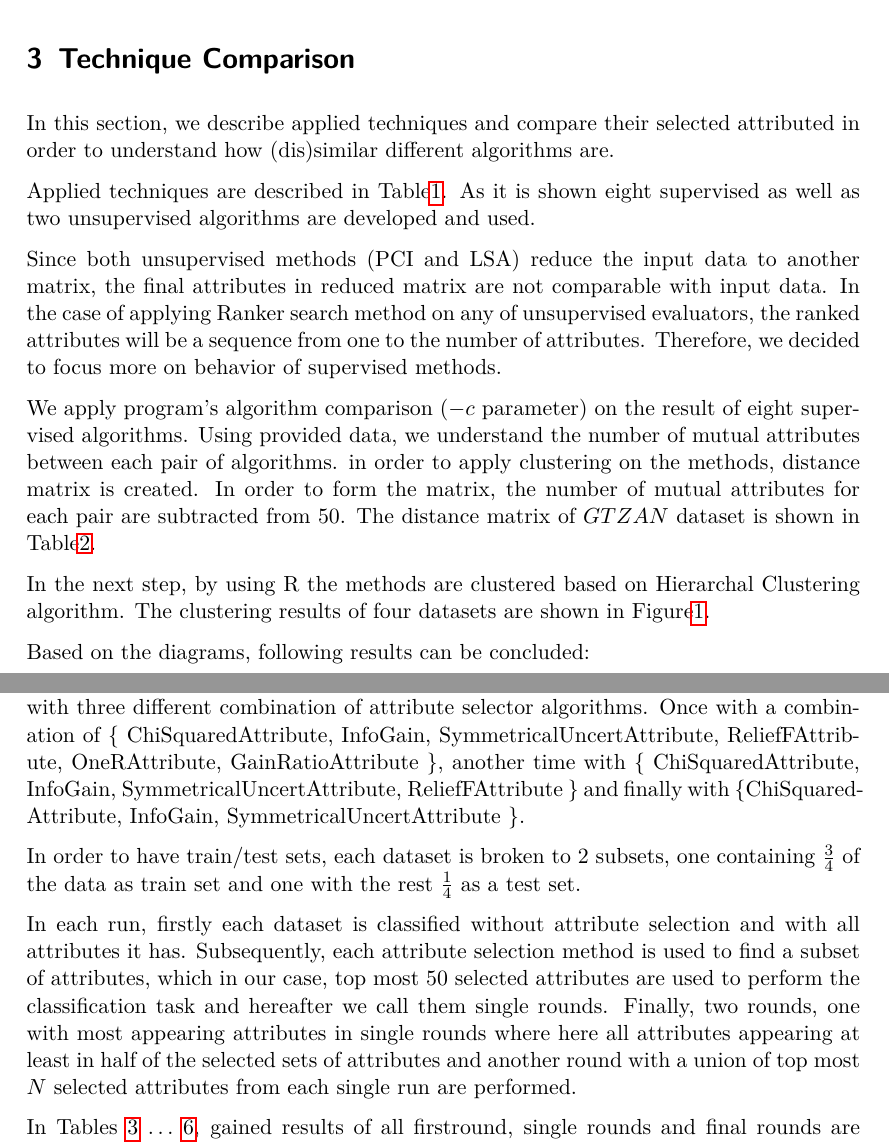
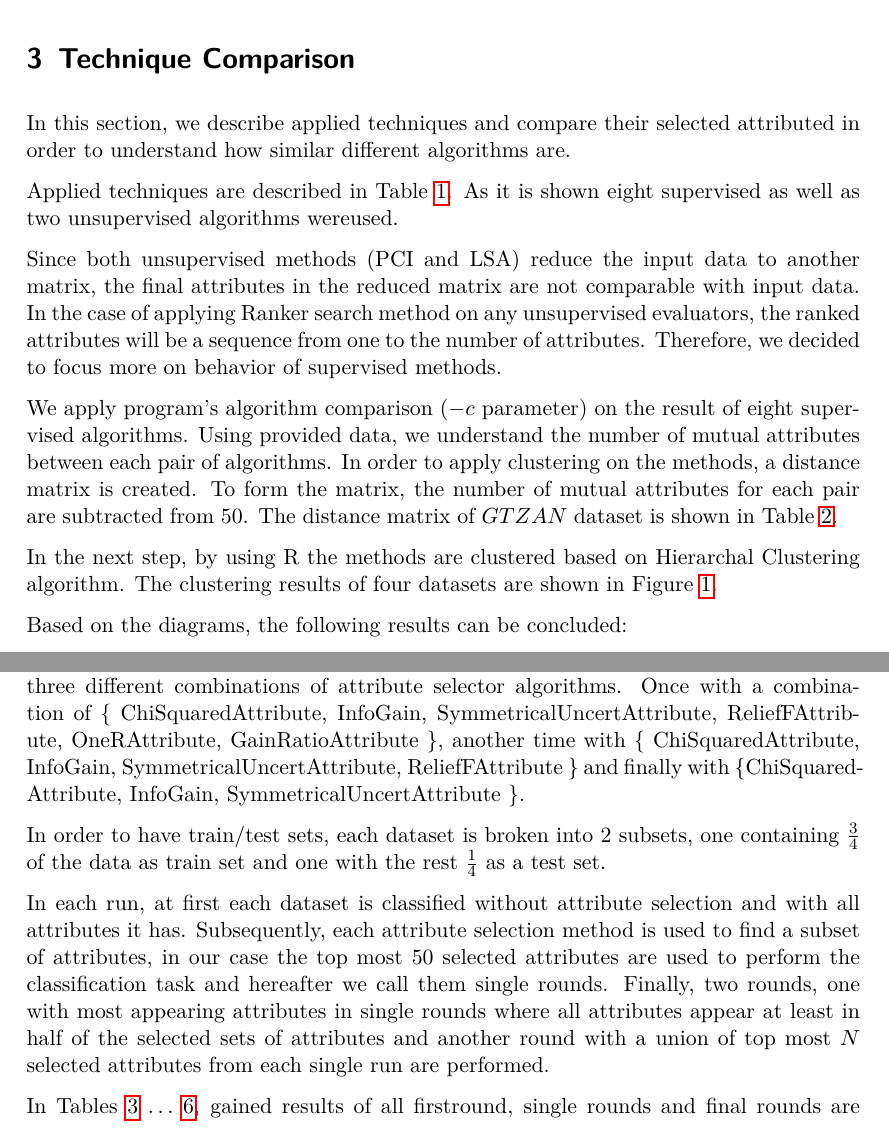
Before and after one commit to drossegger/ml-ex1, a LaTeX problem sheet (exercise3/report/src/document.tex, which reads exercise3/report/src/classifier.tex, exercise3/report/src/techniques.tex): two parts of pages 2 and 3 of 8, joined at a grey line, cut so that both start at the same text. Compiled offline with pdfLaTeX; an older LaTeX class or package is replaced by its successor.

Commit message:
proofread

```diff
--- a/exercise3/report/src/classifier.tex
+++ b/exercise3/report/src/classifier.tex
@@ -4,24 +4,24 @@ ISMIRrhythm.rp.arff} and {\it LMD.rp.arff} with different methods of attribute
 selection are shown in Tables~\ref{table:classifier:GTZANO6} $\ldots$ \ref{table:classifier:LMD2}.
 
 Tests are conducted in a way that all four datasets are used for attribute
-selection with three different combination of attribute selector algorithms.
+selection with three different combinations of attribute selector algorithms.
 Once with a combination of \{ ChiSquaredAttribute, InfoGain,
 SymmetricalUncertAttribute, ReliefFAttribute, OneRAttribute, GainRatioAttribute
 \}, another time with \{ ChiSquaredAttribute, InfoGain,
 SymmetricalUncertAttribute, ReliefFAttribute \} and finally with \{ChiSquaredAttribute, InfoGain,
 SymmetricalUncertAttribute \}.
 
-In order to have train/test sets, each dataset is broken to $2$ subsets, one
+In order to have train/test sets, each dataset is broken into $2$ subsets, one
 containing $\frac{3}{4}$ of the data as train set and one with the rest
 $\frac{1}{4}$ as a test set.
 
-In each run, firstly each dataset is classified
+In each run, at first each dataset is classified
 without attribute selection and with all attributes it has. Subsequently, each
-attribute selection method is used to find a subset of attributes, which in our
-case, top most $50$ selected attributes are used to perform the
+attribute selection method is used to find a subset of attributes, in our
+case the top most $50$ selected attributes are used to perform the
 classification task and hereafter we call them single rounds. Finally, two
-rounds, one with most appearing attributes in single rounds where here all
-attributes appearing at least in half of the selected sets of attributes and another round with a union of top most $N$ selected attributes
+rounds, one with most appearing attributes in single rounds where all
+attributes appear at least in half of the selected sets of attributes and another round with a union of top most $N$ selected attributes
 from each single run are performed.
 
 In Tables~\ref{table:classifier:GTZANO6} $\ldots$
--- a/exercise3/report/src/techniques.tex
+++ b/exercise3/report/src/techniques.tex
@@ -1,15 +1,15 @@
-In this section, we describe applied techniques and compare their selected attributed in order to understand how (dis)similar different algorithms are.
+In this section, we describe applied techniques and compare their selected attributed in order to understand how similar different algorithms are.
 
-Applied techniques are described in Table\ref{table:techniques}. As it is shown eight supervised as well as two unsupervised algorithms are developed and used.
+Applied techniques are described in Table~\ref{table:techniques}. As it is shown eight supervised as well as two unsupervised algorithms wereused.
 
-Since both unsupervised methods (PCI and LSA) reduce the input data to another matrix, the final attributes in reduced
-matrix are not comparable with input data. In the case of applying Ranker search method on any of unsupervised evaluators, the ranked attributes will be a sequence from one to the number of attributes. Therefore, we decided to focus more on behavior of supervised methods.
+Since both unsupervised methods (PCI and LSA) reduce the input data to another matrix, the final attributes in the reduced
+matrix are not comparable with input data. In the case of applying Ranker search method on any unsupervised evaluators, the ranked attributes will be a sequence from one to the number of attributes. Therefore, we decided to focus more on behavior of supervised methods.
 
-We apply program's algorithm comparison ($-c$ parameter) on the result of eight supervised algorithms. Using provided data, we understand the number of mutual attributes between each pair of algorithms. in order to apply clustering on the methods, distance matrix is created. In order to form the matrix, the number of mutual attributes for each pair are subtracted from $50$. The distance matrix of $GTZAN$ dataset is shown in Table\ref{table:distancematrix}.
+We apply program's algorithm comparison ($-c$ parameter) on the result of eight supervised algorithms. Using provided data, we understand the number of mutual attributes between each pair of algorithms. In order to apply clustering on the methods, a distance matrix is created. To form the matrix, the number of mutual attributes for each pair are subtracted from $50$. The distance matrix of $GTZAN$ dataset is shown in Table~\ref{table:distancematrix}.
 
-In the next step, by using R the methods are clustered based on Hierarchal Clustering algorithm. The clustering results of four datasets are shown in Figure\ref{fig:clustering}.
+In the next step, by using R the methods are clustered based on Hierarchal Clustering algorithm. The clustering results of four datasets are shown in Figure~\ref{fig:clustering}.
 
-Based on the diagrams, following results can be concluded:
+Based on the diagrams, the following results can be concluded:
 \begin{itemize}
 \item ChiSquaredAttribute and InfoGain tend to have very similar results.
 \item Besides ChiSquaredAttribute and InfoGain, SymmetricalUncertAttribute is the most similar one to them.
```
Also changed, not shown: exercise3/report/src/classifier.tex (6 more changed lines).
